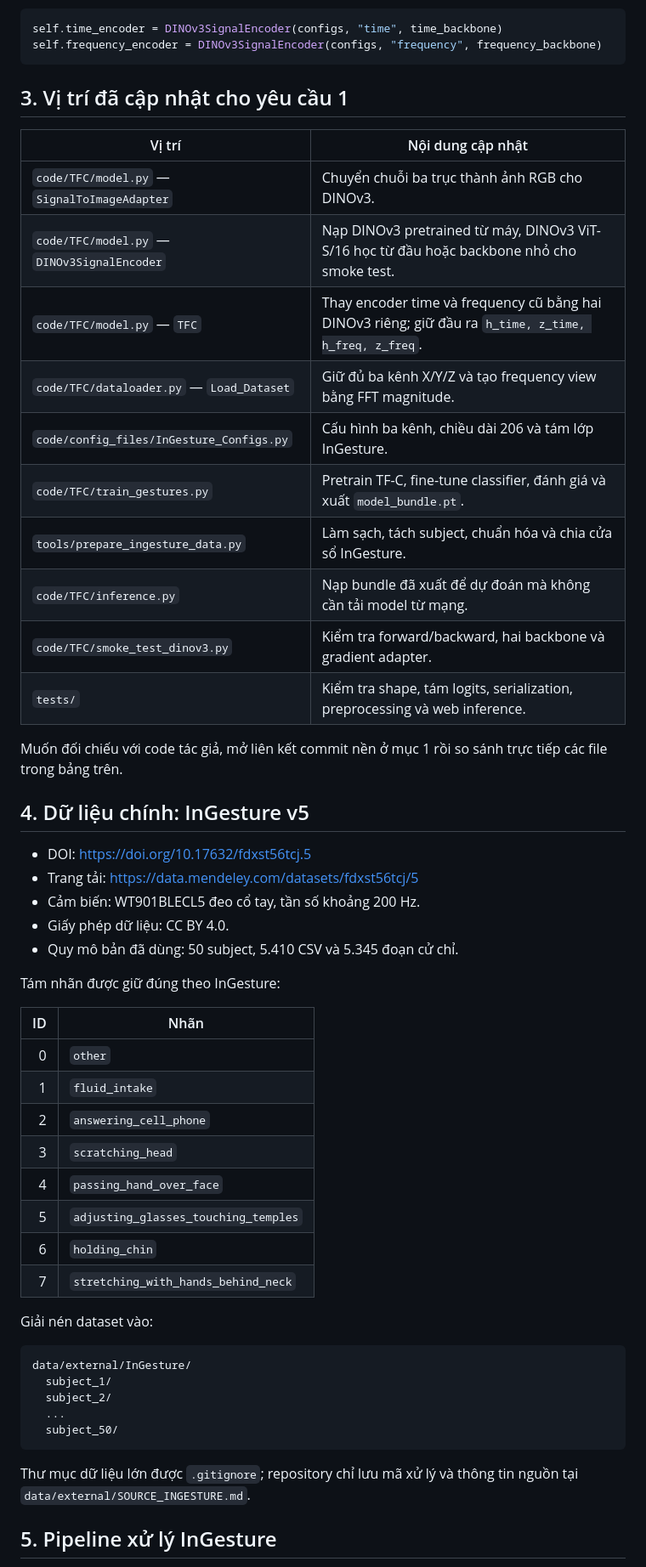
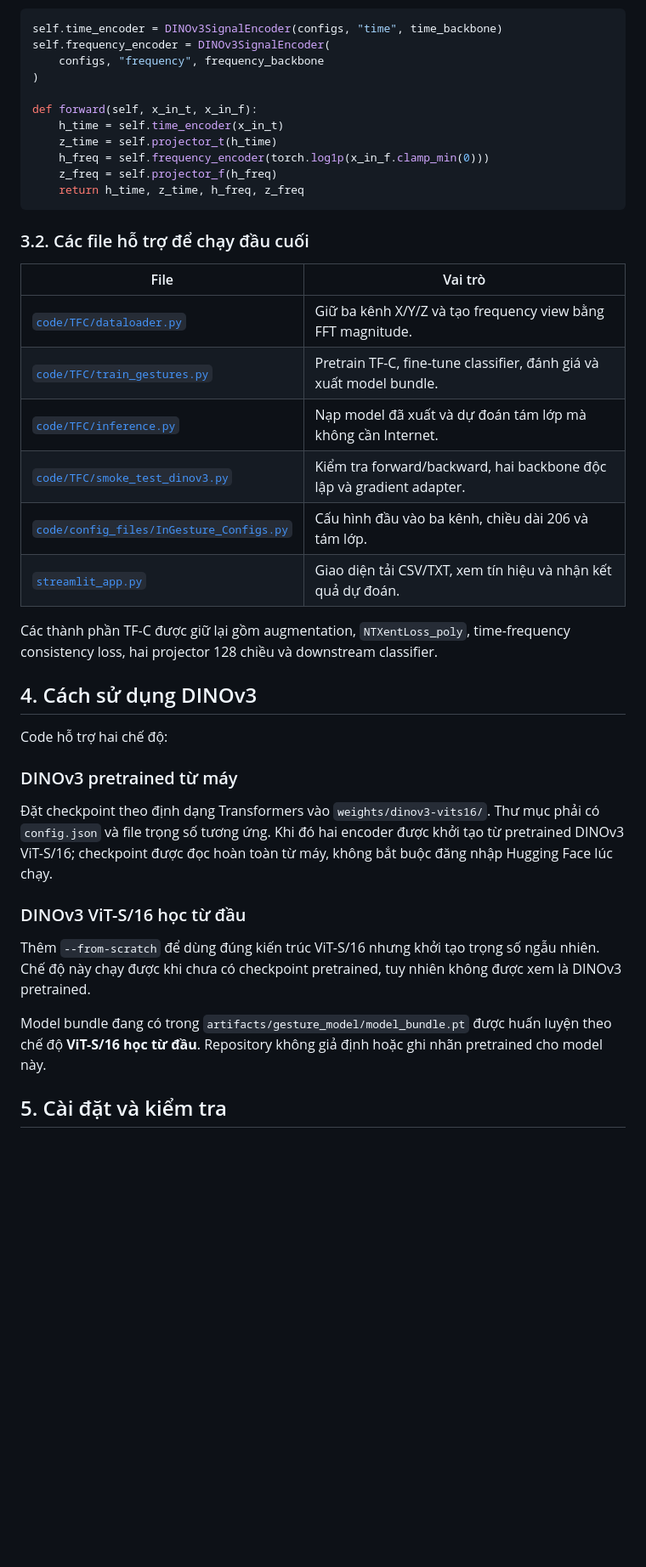
Before and after one commit to Tiemanh/TFC-Dino_V3, a Markdown page: README.md, the part around one of its changes. Shown at 85% size. Drawn GitHub-style; blank space fills up the shorter version.

Commit message:
Refocus README on dual DINOv3 encoders

````diff
--- a/README.md
+++ b/README.md
@@ -48,60 +78,53 @@ Hai backbone là hai object riêng, không dùng chung trọng số:
 
 ```python
 self.time_encoder = DINOv3SignalEncoder(configs, "time", time_backbone)
-self.frequency_encoder = DINOv3SignalEncoder(configs, "frequency", frequency_backbone)
+self.frequency_encoder = DINOv3SignalEncoder(
+    configs, "frequency", frequency_backbone
+)
+
+def forward(self, x_in_t, x_in_f):
+    h_time = self.time_encoder(x_in_t)
+    z_time = self.projector_t(h_time)
+    h_freq = self.frequency_encoder(torch.log1p(x_in_f.clamp_min(0)))
+    z_freq = self.projector_f(h_freq)
+    return h_time, z_time, h_freq, z_freq
 ```
 
-## 3. Vị trí đã cập nhật cho yêu cầu 1
+### 3.2. Các file hỗ trợ để chạy đầu cuối
 
-| Vị trí | Nội dung cập nhật |
+| File | Vai trò |
 |---|---|
-| `code/TFC/model.py` — `SignalToImageAdapter` | Chuyển chuỗi ba trục thành ảnh RGB cho DINOv3. |
-| `code/TFC/model.py` — `DINOv3SignalEncoder` | Nạp DINOv3 pretrained từ máy, DINOv3 ViT-S/16 học từ đầu hoặc backbone nhỏ cho smoke test. |
-| `code/TFC/model.py` — `TFC` | Thay encoder time và frequency cũ bằng hai DINOv3 riêng; giữ đầu ra `h_time, z_time, h_freq, z_freq`. |
-| `code/TFC/dataloader.py` — `Load_Dataset` | Giữ đủ ba kênh X/Y/Z và tạo frequency view bằng FFT magnitude. |
-| `code/config_files/InGesture_Configs.py` | Cấu hình ba kênh, chiều dài 206 và tám lớp InGesture. |
-| `code/TFC/train_gestures.py` | Pretrain TF-C, fine-tune classifier, đánh giá và xuất `model_bundle.pt`. |
-| `tools/prepare_ingesture_data.py` | Làm sạch, tách subject, chuẩn hóa và chia cửa sổ InGesture. |
-| `code/TFC/inference.py` | Nạp bundle đã xuất để dự đoán mà không cần tải model từ mạng. |
-| `code/TFC/smoke_test_dinov3.py` | Kiểm tra forward/backward, hai backbone và gradient adapter. |
-| `tests/` | Kiểm tra shape, tám logits, serialization, preprocessing và web inference. |
+| [`code/TFC/dataloader.py`](code/TFC/dataloader.py#L39) | Giữ ba kênh X/Y/Z và tạo frequency view bằng FFT magnitude. |
+| [`code/TFC/train_gestures.py`](code/TFC/train_gestures.py#L128) | Pretrain TF-C, fine-tune classifier, đánh giá và xuất model bundle. |
+| [`code/TFC/inference.py`](code/TFC/inference.py#L13) | Nạp model đã xuất và dự đoán tám lớp mà không cần Internet. |
+| [`code/TFC/smoke_test_dinov3.py`](code/TFC/smoke_test_dinov3.py#L18) | Kiểm tra forward/backward, hai backbone độc lập và gradient adapter. |
+| [`code/config_files/InGesture_Configs.py`](code/config_files/InGesture_Configs.py) | Cấu hình đầu vào ba kênh, chiều dài 206 và tám lớp. |
+| [`streamlit_app.py`](streamlit_app.py) | Giao diện tải CSV/TXT, xem tín hiệu và nhận kết quả dự đoán. |
 
-Muốn đối chiếu với code tác giả, mở liên kết commit nền ở mục 1 rồi so sánh
-trực tiếp các file trong bảng trên.
+Các thành phần TF-C được giữ lại gồm augmentation, `NTXentLoss_poly`,
+time-frequency consistency loss, hai projector 128 chiều và downstream
+classifier.
 
-## 4. Dữ liệu chính: InGesture v5
+## 4. Cách sử dụng DINOv3
 
-- DOI: <https://doi.org/10.17632/fdxst56tcj.5>
-- Trang tải: <https://data.mendeley.com/datasets/fdxst56tcj/5>
-- Cảm biến: WT901BLECL5 đeo cổ tay, tần số khoảng 200 Hz.
-- Giấy phép dữ liệu: CC BY 4.0.
-- Quy mô bản đã dùng: 50 subject, 5.410 CSV và 5.345 đoạn cử chỉ.
+Code hỗ trợ hai chế độ:
 
-Tám nhãn được giữ đúng theo InGesture:
+### DINOv3 pretrained từ máy
 
-| ID | Nhãn |
-|---:|---|
-| 0 | `other` |
-| 1 | `fluid_intake` |
-| 2 | `answering_cell_phone` |
-| 3 | `scratching_head` |
-| 4 | `passing_hand_over_face` |
-| 5 | `adjusting_glasses_touching_temples` |
-| 6 | `holding_chin` |
-| 7 | `stretching_with_hands_behind_neck` |
+Đặt checkpoint theo định dạng Transformers vào `weights/dinov3-vits16/`.
+Thư mục phải có `config.json` và file trọng số tương ứng. Khi đó hai encoder
+được khởi tạo từ pretrained DINOv3 ViT-S/16; checkpoint được đọc hoàn toàn từ
+máy, không bắt buộc đăng nhập Hugging Face lúc chạy.
 
-Giải nén dataset vào:
+### DINOv3 ViT-S/16 học từ đầu
 
-```text
-data/external/InGesture/
-  subject_1/
-  subject_2/
-  ...
-  subject_50/
-```
+Thêm `--from-scratch` để dùng đúng kiến trúc ViT-S/16 nhưng khởi tạo trọng số
+ngẫu nhiên. Chế độ này chạy được khi chưa có checkpoint pretrained, tuy nhiên
+không được xem là DINOv3 pretrained.
 
-Thư mục dữ liệu lớn được `.gitignore`; repository chỉ lưu mã xử lý và thông tin
-nguồn tại `data/external/SOURCE_INGESTURE.md`.
+Model bundle đang có trong `artifacts/gesture_model/model_bundle.pt` được huấn
+luyện theo chế độ **ViT-S/16 học từ đầu**. Repository không giả định hoặc ghi
+nhãn pretrained cho model này.
 
-## 5. Pipeline xử lý InGesture
+## 5. Cài đặt và kiểm tra
 
````
Also changed, not shown: other parts of README.md (+109 -128 lines).
